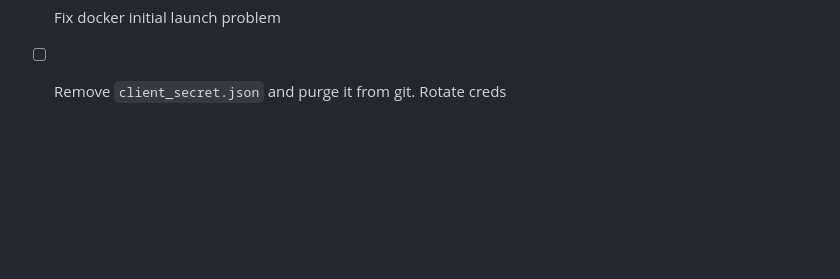
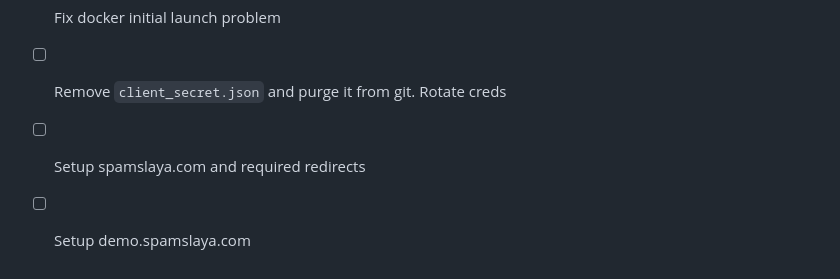
Before and after one commit to deep-learning-for-humans/spam-slaya, a Markdown page: README.md, the part around the change. Drawn GitHub-style; blank space fills up the shorter version.

```diff
--- a/README.md
+++ b/README.md
@@ -193,3 +193,5 @@ We do understand that taxing our users to download a ~ 2GB model file is a lot t
   - [ ] Populate now - email date somewhere to do OTP operations on
 - [ ] Fix docker initial launch problem
 - [ ] Remove `client_secret.json` and purge it from git. Rotate creds
+- [ ] Setup spamslaya.com and required redirects
+- [ ] Setup demo.spamslaya.com
```
